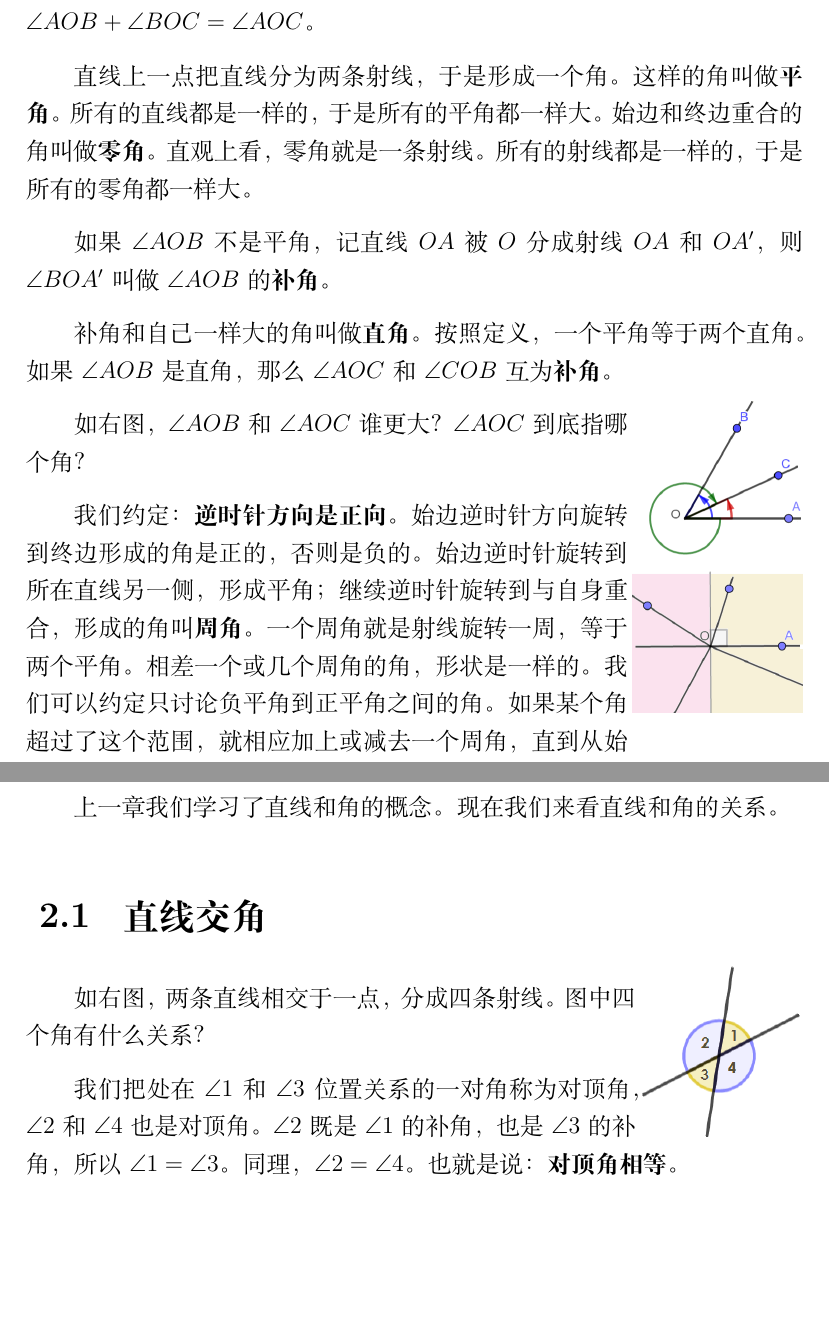
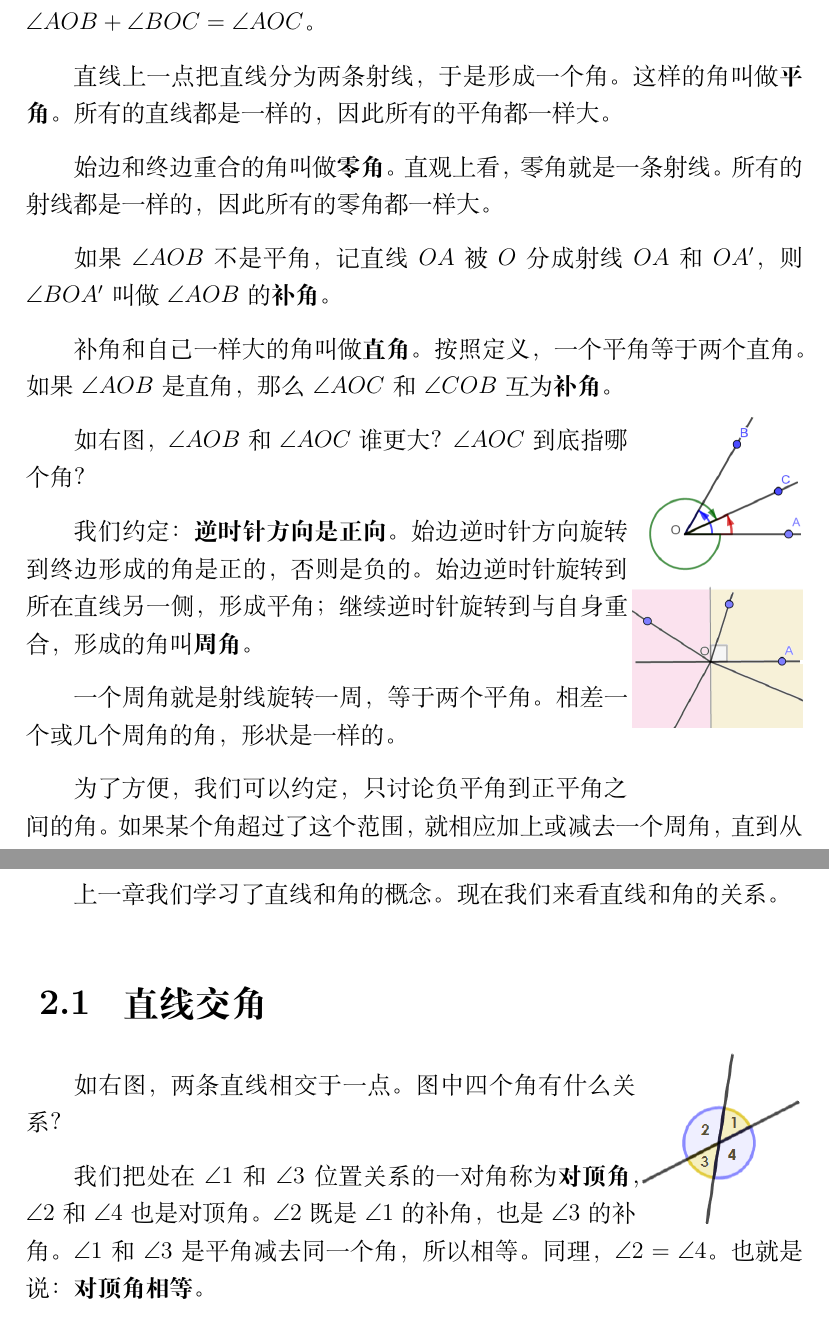
Before and after one commit to abdulle-sabaf/cathunu-bhallifa, a LaTeX book (src/初中数学/第二册.tex): two parts of pages 9 and 11 of 51, joined at a grey line, cut so that both start at the same text, the shorter picture padded with empty space. Compiled offline with XeLaTeX; a missing font is replaced by an installed copy or a similar font.

Commit message:
排版，修正笔误

```diff
--- a/src/初中数学/第二册.tex
+++ b/src/初中数学/第二册.tex
@@ -181,8 +181,10 @@ $A,B$把直线分成三部分。$A,B$与它们之间的部分合起来，叫做\
 第三条公理告诉我们，角度可以相加。我们说$\angle AOB$与$\angle BOC$的和是$\angle AOC$，记作$\angle AOB + \angle BOC = \angle AOC$。
 
 直线上一点把直线分为两条射线，于是形成一个角。这样的角叫做\textbf{平角}。
-所有的直线都是一样的，于是所有的平角都一样大。始边和终边重合的角叫做\textbf{零角}。直观上看，零角就是一条射线。
-所有的射线都是一样的，于是所有的零角都一样大。
+所有的直线都是一样的，因此所有的平角都一样大。
+
+始边和终边重合的角叫做\textbf{零角}。直观上看，零角就是一条射线。
+所有的射线都是一样的，因此所有的零角都一样大。
 
 如果$\angle AOB$不是平角，记直线$OA$被$O$分成射线$OA$和$OA'$，则$\angle BOA'$叫做$\angle AOB$的\textbf{补角}。
 
@@ -198,8 +200,10 @@ $A,B$把直线分成三部分。$A,B$与它们之间的部分合起来，叫做\
 
 我们约定：\textbf{逆时针方向是正向}。始边逆时针方向旋转到终边形成的角是正的，否则是负的。
 始边逆时针旋转到所在直线另一侧，形成平角；继续逆时针旋转到与自身重合，形成的角叫\textbf{周角}。
+
 一个周角就是射线旋转一周，等于两个平角。相差一个或几个周角的角，形状是一样的。
-我们可以约定只讨论负平角到正平角之间的角。如果某个角超过了这个范围，就相应加上或减去一个周角，
+
+为了方便，我们可以约定，只讨论负平角到正平角之间的角。如果某个角超过了这个范围，就相应加上或减去一个周角，
 直到从始边到终边旋转不超过一个平角。在某些情况下，也可以约定只讨论零角到周角之间的角。
 
 习惯上，我们把平角内部均匀分为$180$份，每份称为$1$度，也记作$1^\circ$。
@@ -232,10 +236,10 @@ $A,B$把直线分成三部分。$A,B$与它们之间的部分合起来，叫做\
     % \caption{对顶角}
 \end{wrapfigure}
 
-如右图，两条直线相交于一点，分成四条射线。图中四个角有什么关系？
+如右图，两条直线相交于一点。图中四个角有什么关系？
 
-我们把处在$\angle 1$和$\angle 3$位置关系的一对角称为对顶角，$\angle 2$和$\angle 4$也是对顶角。
-$\angle 2$既是$\angle 1$的补角，也是$\angle 3$的补角，所以$\angle 1 = \angle 3$。
+我们把处在$\angle 1$和$\angle 3$位置关系的一对角称为\textbf{对顶角}，$\angle 2$和$\angle 4$也是对顶角。
+$\angle 2$既是$\angle 1$的补角，也是$\angle 3$的补角。$\angle 1$和$\angle 3$是平角减去同一个角，所以相等。
 同理，$\angle 2 = \angle 4$。也就是说：\textbf{对顶角相等}。
 
 由于对顶角相等，我们可以定义直线的\textbf{交角}。$\angle AOB$始边所在直线$OA$逆时针旋转到与终边所在直线$OB$首次重合，形成的角称为
```
Also changed, not shown: src/初中数学/第六册.tex (+7 -2 lines), src/初中数学/第二册.tex (2 more changed lines).
